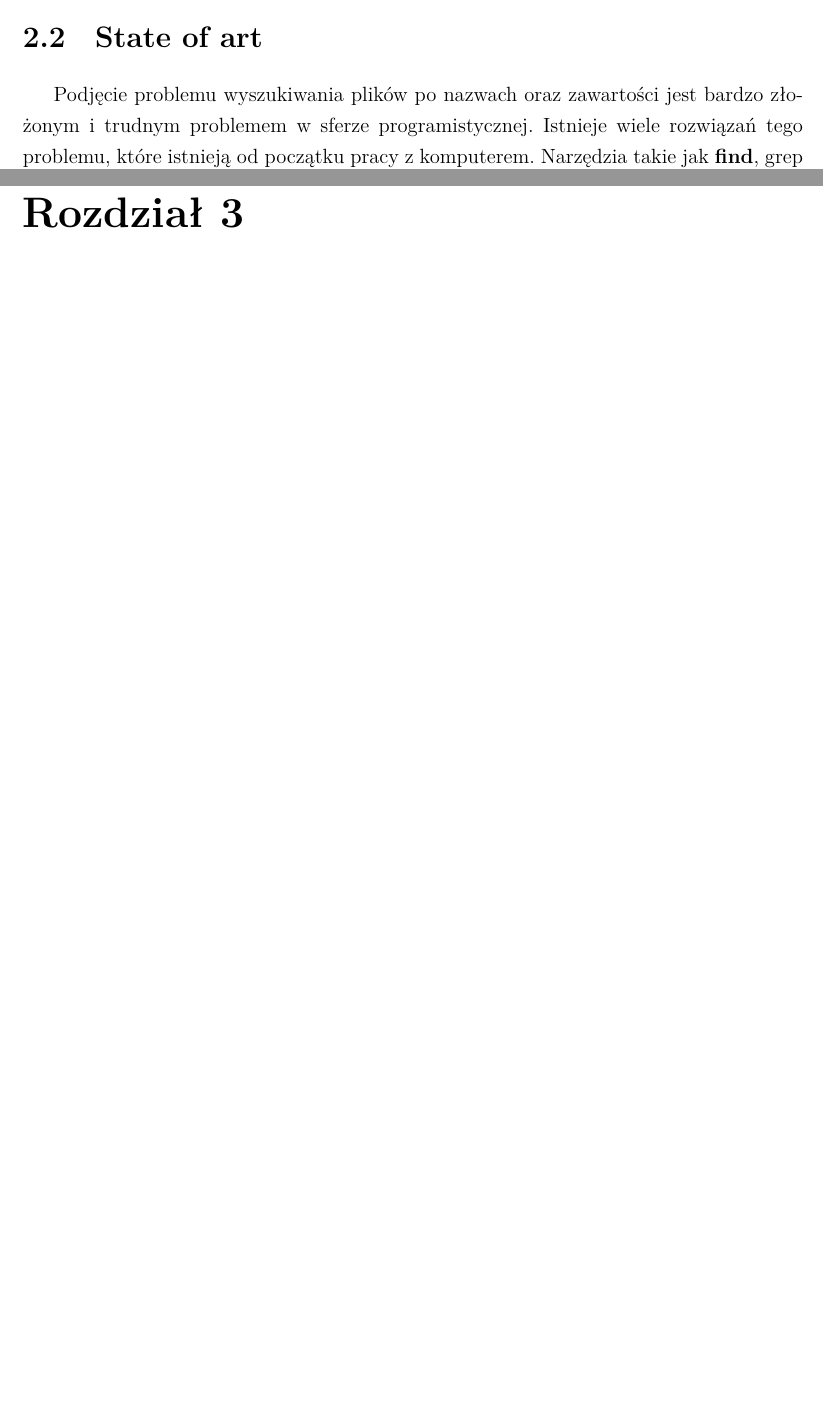
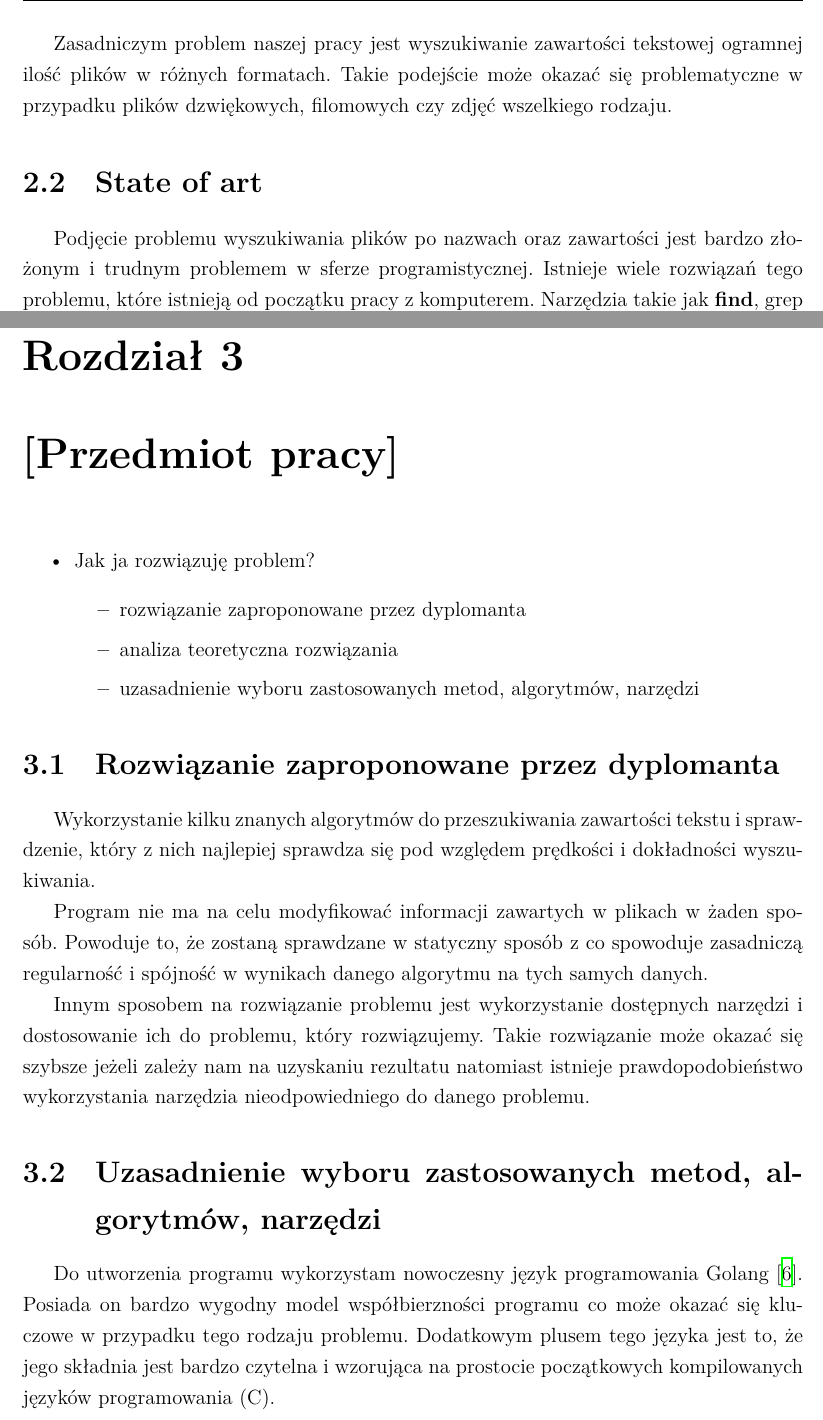
Before and after one commit to gadzbi123/pracaMagisterska, a LaTeX thesis (PracaMgrLatex/main.tex, which reads PracaMgrLatex/chapters/02.tex, PracaMgrLatex/chapters/03.tex): two parts of pages 10 and 17 of 35, joined at a grey line, cut at the place of the change, the shorter picture padded with empty space. Compiled offline with XeLaTeX; a missing font is replaced by an installed copy or a similar font.

Commit message:
benchmark next

```diff
--- a/PracaMgrLatex/chapters/02.tex
+++ b/PracaMgrLatex/chapters/02.tex
@@ -56,18 +56,23 @@ zarchiwizowane co znacznie utrudnia odczytania z nich danych. Nie mniej jednak,
 posiadane narzędzia w systemach dają dużą dowolność w wyszukania zawartości,
 która nas interesuje.
 
+Zasadniczym problem naszej pracy jest wyszukiwanie zawartości tekstowej
+ogramnej ilość plików w różnych formatach. Takie podejście może okazać się
+problematyczne w przypadku plików dzwiękowych, filomowych czy zdjęć wszelkiego
+rodzaju.
+
 \section{State of art}
 
 Podjęcie problemu wyszukiwania plików po nazwach oraz zawartości jest bardzo
 złożonym i trudnym problemem w sferze programistycznej. Istnieje wiele rozwiązań
 tego problemu, które istnieją od początku pracy z komputerem. Narzędzia takie
-jak \textbf{find}, grep czy fzf \cite{bib:internet:Fzf} pozwalają na wyszukiwanie zawartości która nas interesuje,
-ale kompleksowość tych narzędzi nie jest przystosowana do tak trudnego problemu,
-jakim jest wyszukiwanie treści w plikach, które są zarchiwizowane. Z taką samą
-niedogodnością spotykamy się w przypadku plików pochodzących z pakietu Microsoft
-Office 365, jednak jeśli rozwiążemy zadanie otrzymywania zawartości z archiwów,
-będziemy w stanie otrzymać również zawartość z plików z rozszerzeniami .doc,
-.docx czy .pptx.
+jak \textbf{find}, grep czy fzf \cite{bib:internet:Fzf} pozwalają na wyszukiwanie
+zawartości która nas interesuje, ale kompleksowość tych narzędzi nie jest
+przystosowana do tak trudnego problemu, jakim jest wyszukiwanie treści w plikach,
+które są zarchiwizowane. Z taką samą niedogodnością spotykamy się w przypadku
+plików pochodzących z pakietu Microsoft Office 365, jednak jeśli rozwiążemy
+zadanie otrzymywania zawartości z archiwów, będziemy w stanie otrzymać również
+zawartość z plików z rozszerzeniami .doc, .docx czy .pptx.
 
 Narzędzie \textbf{find} to znane i popularne narzędzie wśród osób zaznajomionych z
 technologiami linuxowymi. Już bardzo często wykorzystywany do znajdowania plików
--- a/PracaMgrLatex/chapters/03.tex
+++ b/PracaMgrLatex/chapters/03.tex
@@ -1,14 +1,39 @@
+\chapter{[Przedmiot pracy]}
 
-\chapter{[Tytuł rozdziału]}
+\begin{itemize}
+\item  Jak ja rozwiązuję problem?
+\begin{itemize}
+\item rozwiązanie zaproponowane przez dyplomanta
+\item analiza teoretyczna rozwiązania
+\item uzasadnienie wyboru zastosowanych metod, algorytmów, narzędzi
+\end{itemize}
+\end{itemize}
 
-tekst
+\section{Rozwiązanie zaproponowane przez dyplomanta}
 
-\section{[Tytuł podrozdziału]}
+Wykorzystanie kilku znanych algorytmów do przeszukiwania zawartości
+tekstu i sprawdzenie, który z nich najlepiej sprawdza się pod względem prędkości
+i dokładności wyszukiwania.
 
-\section{[Tytuł podrozdziału]}
+Program nie ma na celu modyfikować informacji zawartych w plikach w żaden sposób.
+Powoduje to, że zostaną sprawdzane w statyczny sposób z co spowoduje zasadniczą
+regularność i spójność w wynikach danego algorytmu na tych samych danych.
 
+Innym sposobem na rozwiązanie problemu jest wykorzystanie dostępnych narzędzi i
+dostosowanie ich do problemu, który rozwiązujemy. Takie rozwiązanie może okazać
+się szybsze jeżeli zależy nam na uzyskaniu rezultatu natomiast istnieje
+prawdopodobieństwo wykorzystania narzędzia nieodpowiedniego do danego problemu.
+
+\section{Uzasadnienie wyboru zastosowanych metod, algorytmów, narzędzi}
+Do utworzenia programu wykorzystam nowoczesny język programowania Golang \cite{bib:internet:golang}.
+Posiada on bardzo wygodny model współbierzności programu co może okazać się
+kluczowe w przypadku tego rodzaju problemu. Dodatkowym plusem tego języka jest
+to, że jego składnia jest bardzo czytelna i wzorująca na prostocie początkowych
+kompilowanych języków programowania (C).
+%TODO make benchmarks on real data
+
+%%%%%%%%%%%%%%%%%%%%%%%%%%%%%%%%%%%%%%%%%%%%%%%%%%%%%%%%%%%%%%%%%%%%%%%%%%%%%%%%
 W całym dokumencie powinny znajdować się odniesienia do zawartych w nim ilustracji (rys. \ref{fig:2}).
-
 \begin{figure}
 \centering
 \begin{tikzpicture}
```
Also changed, not shown: PracaMgrLatex/biblio/biblio.bib (+9 -1 lines), PracaMgrLatex/main.pdf, PracaMgrLatex/chapters/03.tex (11 more changed lines).
